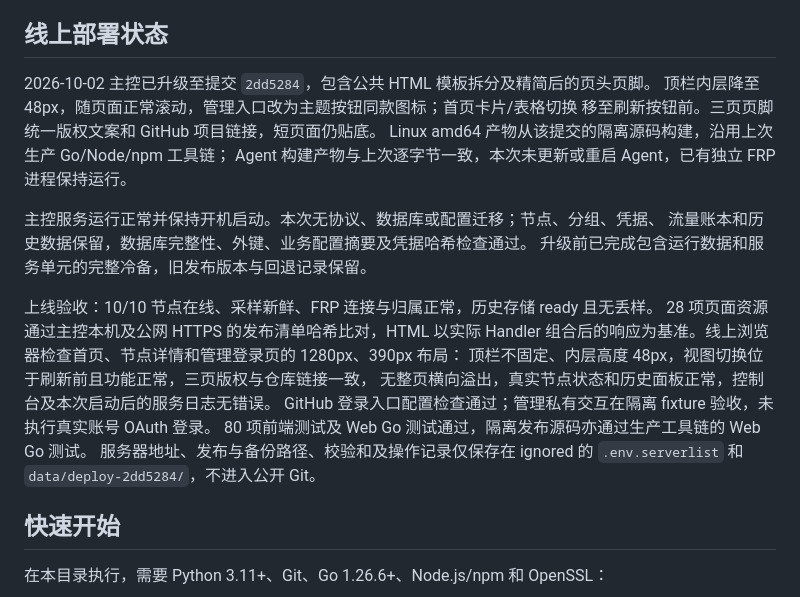
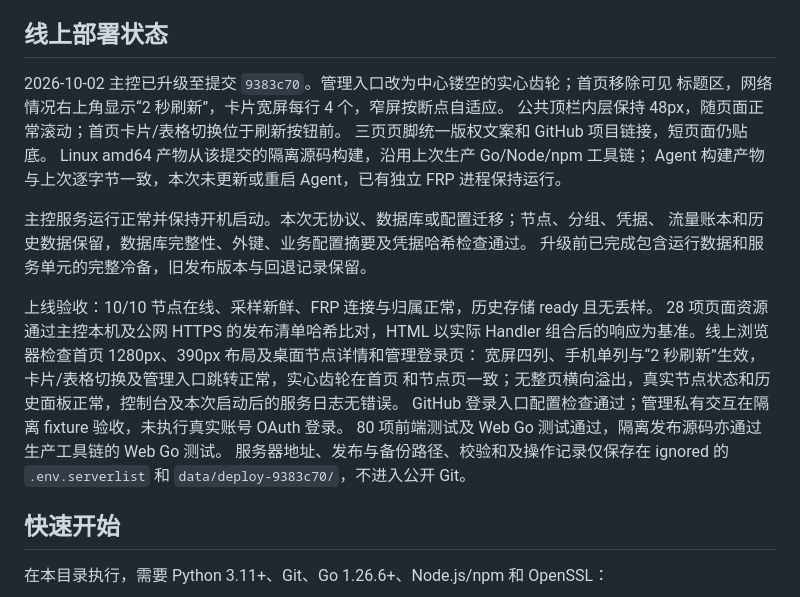
Before and after one commit to KimiChen/wheels, a Markdown page: frp-plus/README.md, the part around the change. Rendered like a GitHub page.

Commit message:
文档：记录首页四列布局部署验收

```diff
--- a/frp-plus/README.md
+++ b/frp-plus/README.md
@@ -17,9 +17,10 @@ GitHub 管理登录。现有 v4 控制库会原位升级，保留节点、凭据
 
 ## 线上部署状态
 
-2026-10-02 主控已升级至提交 `2dd5284`，包含公共 HTML 模板拆分及精简后的页头页脚。
-顶栏内层降至 48px，随页面正常滚动，管理入口改为主题按钮同款图标；首页卡片/表格切换
-移至刷新按钮前。三页页脚统一版权文案和 GitHub 项目链接，短页面仍贴底。
+2026-10-02 主控已升级至提交 `9383c70`。管理入口改为中心镂空的实心齿轮；首页移除可见
+标题区，网络情况右上角显示“2 秒刷新”，卡片宽屏每行 4 个，窄屏按断点自适应。
+公共顶栏内层保持 48px，随页面正常滚动；首页卡片/表格切换位于刷新按钮前。
+三页页脚统一版权文案和 GitHub 项目链接，短页面仍贴底。
 Linux amd64 产物从该提交的隔离源码构建，沿用上次生产 Go/Node/npm 工具链；
 Agent 构建产物与上次逐字节一致，本次未更新或重启 Agent，已有独立 FRP 进程保持运行。
 
@@ -29,13 +30,13 @@ Agent 构建产物与上次逐字节一致，本次未更新或重启 Agent，
 
 上线验收：10/10 节点在线、采样新鲜、FRP 连接与归属正常，历史存储 ready 且无丢样。
 28 项页面资源通过主控本机及公网 HTTPS 的发布清单哈希比对，HTML 以实际 Handler
-组合后的响应为基准。线上浏览器检查首页、节点详情和管理登录页的 1280px、390px 布局：
-顶栏不固定、内层高度 48px，视图切换位于刷新前且功能正常，三页版权与仓库链接一致，
-无整页横向溢出，真实节点状态和历史面板正常，控制台及本次启动后的服务日志无错误。
+组合后的响应为基准。线上浏览器检查首页 1280px、390px 布局及桌面节点详情和管理登录页：
+宽屏四列、手机单列与“2 秒刷新”生效，卡片/表格切换及管理入口跳转正常，实心齿轮在首页
+和节点页一致；无整页横向溢出，真实节点状态和历史面板正常，控制台及本次启动后的服务日志无错误。
 GitHub 登录入口配置检查通过；管理私有交互在隔离 fixture 验收，未执行真实账号 OAuth 登录。
 80 项前端测试及 Web Go 测试通过，隔离发布源码亦通过生产工具链的 Web Go 测试。
 服务器地址、发布与备份路径、校验和及操作记录仅保存在 ignored 的 `.env.serverlist`
-和 `data/deploy-2dd5284/`，不进入公开 Git。
+和 `data/deploy-9383c70/`，不进入公开 Git。
 
 ## 快速开始
 
```
